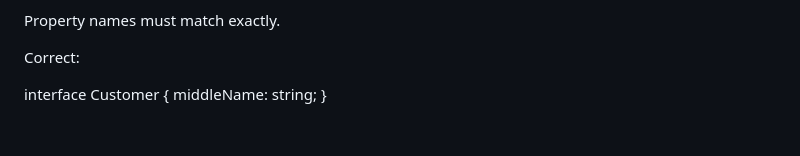
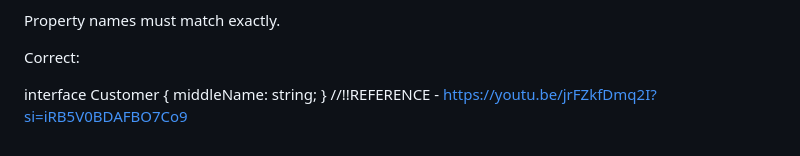
Before and after one commit to abimm1902/Nodejs, a Markdown page: Readme.md, the part around the change. GitHub-like rendering.

Commit message:
Add reference link to Readme.md

```diff
--- a/Readme.md
+++ b/Readme.md
@@ -415,3 +415,4 @@ Correct:
 interface Customer {
   middleName: string;
 }
+//!!REFERENCE - https://youtu.be/jrFZkfDmq2I?si=iRB5V0BDAFBO7Co9
```
